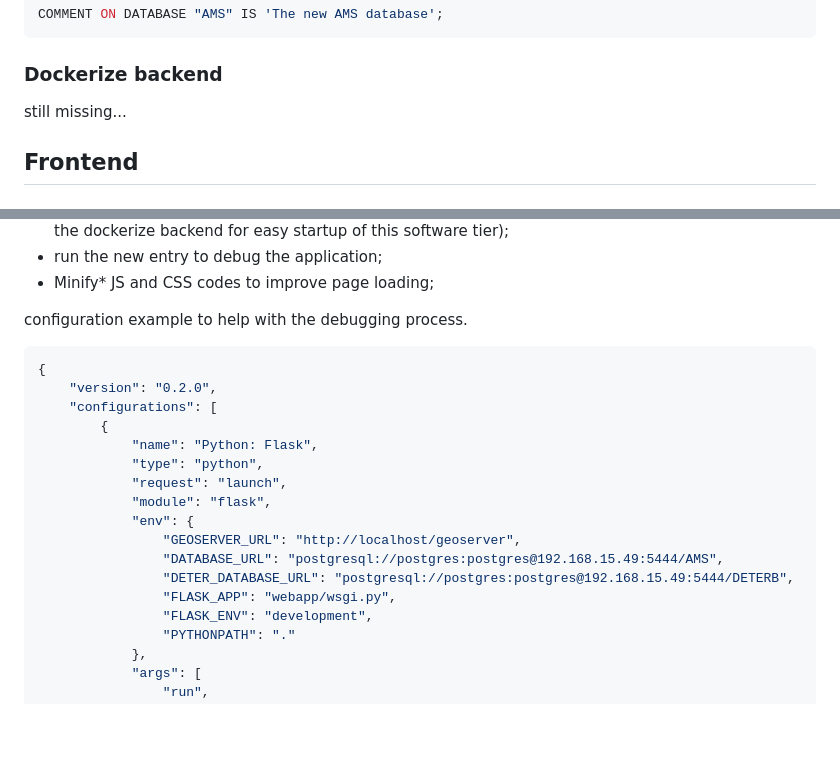
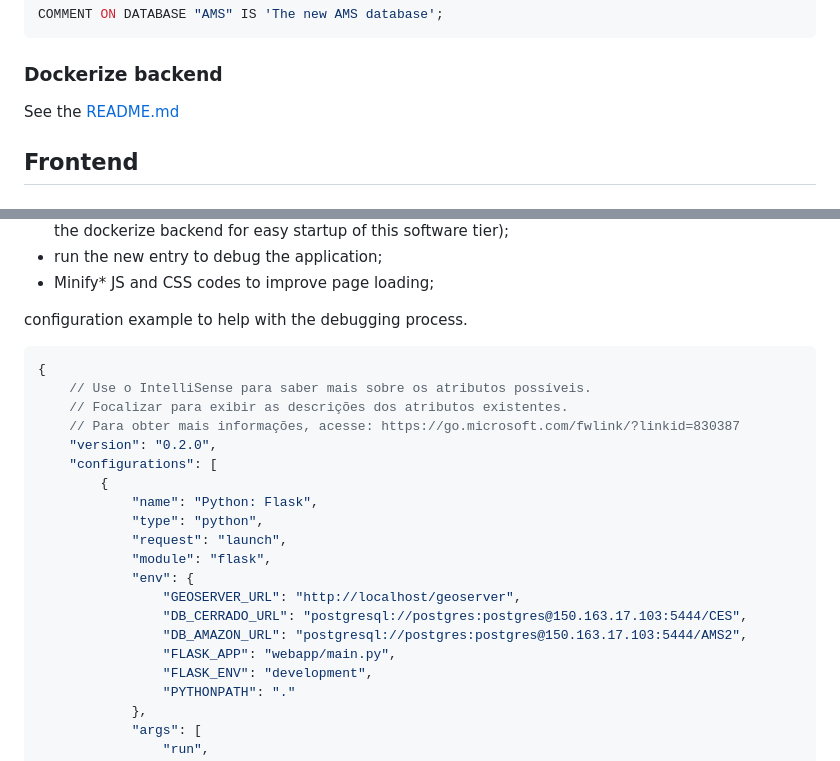
Before and after one commit to terrabrasilis/ams, a Markdown page: README.md, 2 parts joined by grey strips. Rendered like a GitHub page; blank space fills up the shorter version.

Commit message:
Change launch.json configuration

````diff
--- a/README.md
+++ b/README.md
@@ -64,7 +64,7 @@ COMMENT ON DATABASE "AMS" IS 'The new AMS database';
 
 ### Dockerize backend
 
-still missing...
+See the [README.md](./docker/README.md)
 
 ## Frontend
 
@@ -81,6 +81,9 @@ I use VSCode for development environment. The steps are:
 configuration example to help with the debugging process.
 ```json
 {
+    // Use o IntelliSense para saber mais sobre os atributos possíveis.
+    // Focalizar para exibir as descrições dos atributos existentes.
+    // Para obter mais informações, acesse: https://go.microsoft.com/fwlink/?linkid=830387
     "version": "0.2.0",
     "configurations": [
         {
@@ -90,9 +93,9 @@ configuration example to help with the debugging process.
             "module": "flask",
             "env": {
                 "GEOSERVER_URL": "http://localhost/geoserver",
-                "DATABASE_URL": "postgresql://postgres:postgres@192.168.15.49:5444/AMS",
-                "DETER_DATABASE_URL": "postgresql://postgres:postgres@192.168.15.49:5444/DETERB",
-                "FLASK_APP": "webapp/wsgi.py",
+                "DB_CERRADO_URL": "postgresql://postgres:postgres@150.163.17.103:5444/CES",
+                "DB_AMAZON_URL": "postgresql://postgres:postgres@150.163.17.103:5444/AMS2",
+                "FLASK_APP": "webapp/main.py",
                 "FLASK_ENV": "development",
                 "PYTHONPATH": "."
             },
````
